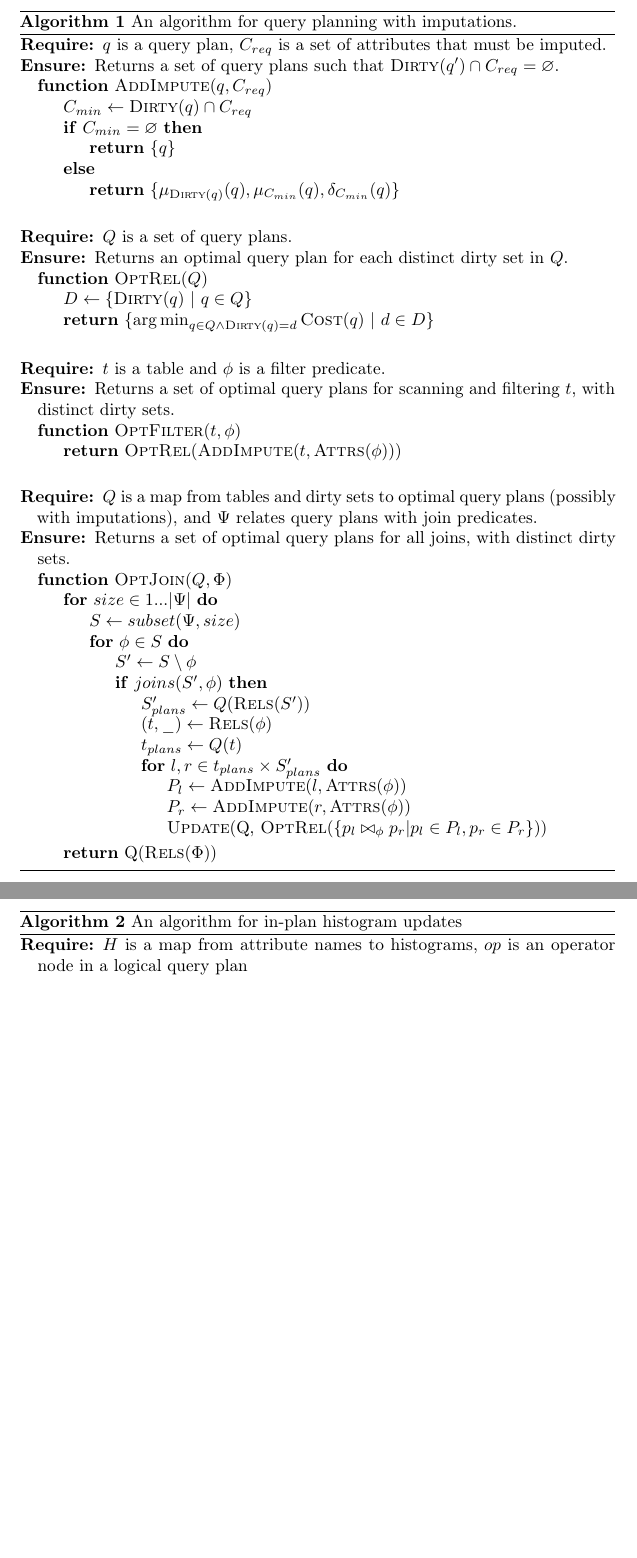
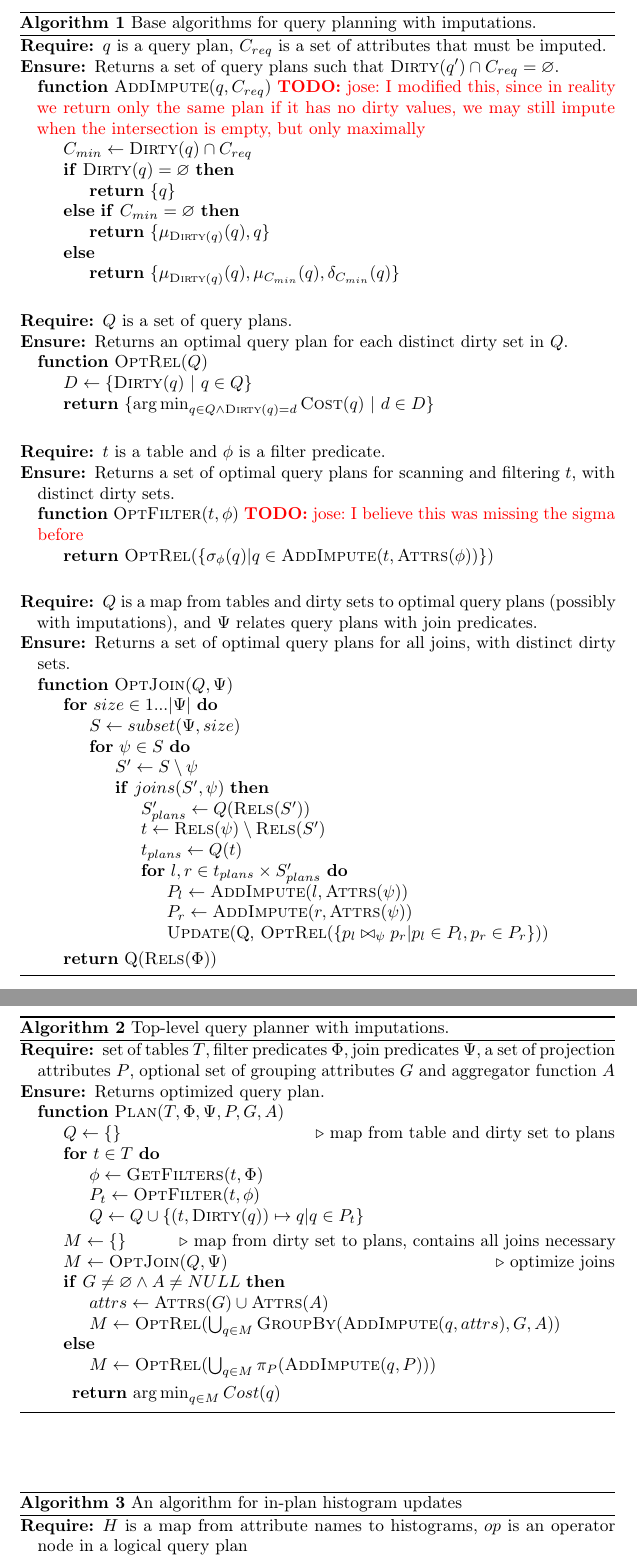
Before and after one commit to mitdbg/imputedb, a LaTeX paper (paper/main.tex, which reads paper/algorithm.tex): two parts of pages 4 and 5 of 7 before the commit and two parts of pages 4 and 5 of 8 after it, joined at a grey line, cut so that both start at the same text, the shorter picture padded with empty space. Compiled offline with pdfLaTeX.

Commit message:
paper: added top-level query planner algo

```diff
--- a/paper/algorithm.tex
+++ b/paper/algorithm.tex
@@ -29,9 +30,12 @@ To reduce the search space, we only consider the minimal imputation, the maximal
     \Require{$q$ is a query plan, $C_{req}$ is a set of attributes that must be imputed.}
     \Ensure{Returns a set of query plans such that $\Call{Dirty}{q'} \cap C_{req} = \emptyset$.}
     \Function{AddImpute}{$q, C_{req}$}
+    \todo{jose: I modified this, since in reality we return only the same plan if it has no dirty values, we may still impute when the intersection is empty, but only maximally}
     \State $C_{min} \gets \Call{Dirty}{q} \cap C_{req}$
-    \If{$C_{min} = \emptyset$}
-    \State \Return $\{q\}$
+    \If{$\Call{Dirty}{q} = \emptyset$}
+    	\State \Return $\{ q \}$
+   \ElsIf{$C_{min} = \emptyset$}
+    	\State \Return $\{ \mu_{\Call{Dirty}{q}}(q), q \}$
     \Else
     \State \Return $\{\mu_{\Call{Dirty}{q}}(q), \mu_{C_{min}}(q), \delta_{C_{min}}(q)\}$
     \EndIf
@@ -51,7 +55,8 @@ To reduce the search space, we only consider the minimal imputation, the maximal
     \Require{$t$ is a table and $\phi$ is a filter predicate.}
     \Ensure{Returns a set of optimal query plans for scanning and filtering $t$, with distinct dirty sets.}
     \Function{OptFilter}{$t, \phi$}
-    \State \Return $\Call{OptRel}{\Call{AddImpute}{t, \Call{Attrs}{\phi}}}$
+    \todo{jose: I believe this was missing the sigma before}
+    \State \Return $\Call{OptRel}{\{  \sigma_{\phi}(q) | q \in \Call{AddImpute}{t, \Call{Attrs}{\phi}} \} }$
     \EndFunction
 
     \State
@@ -59,19 +64,19 @@ To reduce the search space, we only consider the minimal imputation, the maximal
 
     \Require{$Q$ is a map from tables and dirty sets to optimal query plans (possibly with imputations), and $\Psi$ relates query plans with join predicates.}
     \Ensure{Returns a set of optimal query plans for all joins, with distinct dirty sets.}
-    \Function{OptJoin}{$Q, \Phi$}
+    \Function{OptJoin}{$Q, \Psi$}
     \For{$size \in 1...|\Psi|$}
     	\State $S \gets subset(\Psi, size)$
-	\For{$\phi \in S$}
-		\State $S' \gets S \setminus \phi$
-			\If{$joins(S', \phi)$}
+	\For{$\psi \in S$}
+		\State $S' \gets S \setminus \psi$
+			\If{$joins(S', \psi)$}
 				\State $S'_{plans} \gets Q(\Call{Rels}{S'})$
-				\State $(t, \_) \gets \Call{Rels}{\phi}$
+				\State $t \gets \Call{Rels}{\psi} \setminus \Call{Rels}{S'}$
 				\State $t_{plans} \gets Q(t)$
 				\For {$l, r \in t_{plans} \times S'_{plans}$}
-					\State $P_l \gets \Call{AddImpute}{l, \Call{Attrs}{\phi}}$
-					\State $P_r \gets \Call{AddImpute}{r, \Call{Attrs}{\phi}}$
-					\State \Call{Update}{Q, $\Call{OptRel}{ \{p_l \bowtie_{\phi} p_r | p_l \in P_l, p_r \in P_r \} }$}
+					\State $P_l \gets \Call{AddImpute}{l, \Call{Attrs}{\psi}}$
+					\State $P_r \gets \Call{AddImpute}{r, \Call{Attrs}{\psi}}$
+					\State \Call{Update}{Q, $\Call{OptRel}{ \{p_l \bowtie_{\psi} p_r | p_l \in P_l, p_r \in P_r \} }$}
 				\EndFor
 		\EndIf
 	\EndFor
@@ -79,7 +84,39 @@ To reduce the search space, we only consider the minimal imputation, the maximal
     \State \Return{Q(\Call{Rels}{$\Phi$})}
     \EndFunction
   \end{algorithmic}
-  \caption{An algorithm for query planning with imputations.}
+  \caption{Base algorithms for query planning with imputations.}
+  \label{algo:plan-helpers}
+\end{algorithm}
+
+
+\begin{algorithm}
+ \begin{algorithmic}
+   \Require{set of tables $T$, filter predicates $\Phi$, join predicates $\Psi$, a set of projection attributes $P$, optional set of grouping attributes $G$ and aggregator function $A$}
+   \Ensure{Returns optimized query plan.}
+
+  \Function{Plan}{$T, \Phi, \Psi, P, G, A$}
+ \State  $Q \gets \{ \}$ \Comment{map from table and dirty set to plans }
+   \For{$t \in T$}
+   	\State $\phi \gets \Call{GetFilters}{t, \Phi}$
+	\State $P_{t} \gets \Call{OptFilter}{t, \phi}$
+	\State $Q \gets Q \cup \{ (t, \Call{Dirty}{q}) \mapsto q | q \in P_t \}$
+   \EndFor
+
+   \State $M \gets \{ \}$ \Comment{map from dirty set to plans, contains all joins necessary}
+   \State $M \gets  \Call{OptJoin}{Q, \Psi}$	\Comment{optimize joins}
+   \If{$G \neq \emptyset \land A \neq NULL$}
+   	\State $attrs \gets \Call{Attrs}{G} \cup \Call{Attrs}{A}$
+   	\State $M \gets \Call{OptRel}{\bigcup_{q \in M} \Call{GroupBy}{\Call{AddImpute}{q, attrs}, G, A}}$
+   \Else
+  	\State $M \gets \Call{OptRel}{\bigcup_{q \in M} \pi_{P}(\Call{AddImpute}{q, P}) }$
+  \EndIf
+
+\Return $\argmin_{q \in M} Cost(q)$
+\EndFunction
+
+  \end{algorithmic}
+  \caption{Top-level query planner with imputations.}
+\label{algo:top-level-planner}
 \end{algorithm}
 
 %\begin{verbatim}
```
Also changed, not shown: paper/algorithm.tex (9 more changed lines).
